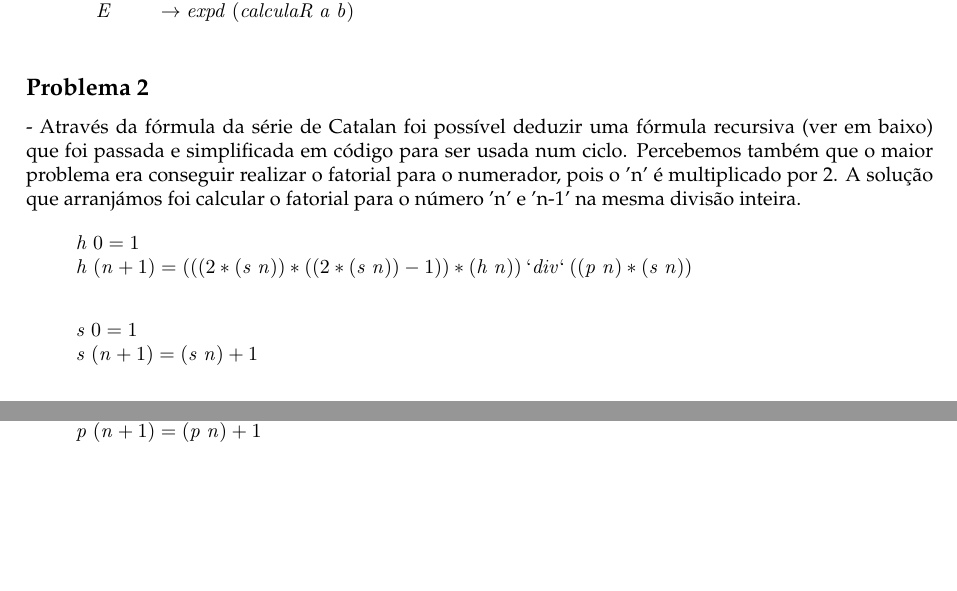
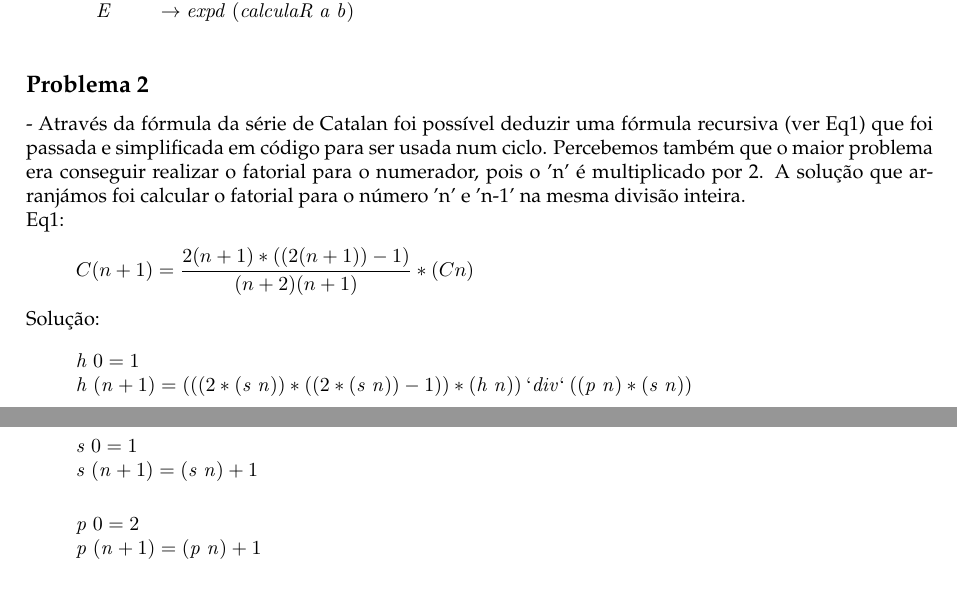
Before and after one commit to StOnEOP/CP2021T, a LaTeX document (cp2021t.tex): two parts of pages 14 and 15 of 18, joined at a grey line, cut so that both start at the same text, the shorter picture padded with empty space. Compiled offline with pdfLaTeX.

Commit message:
PDF feito.

```diff
--- a/cp2021t.tex
+++ b/cp2021t.tex
@@ -1769,9 +1769,14 @@ Já para o anamorfismo \(clean\), aplicamos todas as regras possíveis de simpli
 \end{hscode}\resethooks
 
 \subsection*{Problema 2}
-- Através da fórmula da série de Catalan foi possível deduzir uma fórmula recursiva (ver em baixo) que foi passada e simplificada em código para ser usada num ciclo.
+- Através da fórmula da série de Catalan foi possível deduzir uma fórmula recursiva (ver Eq1) que foi passada e simplificada em código para ser usada num ciclo.
 Percebemos também que o maior problema era conseguir realizar o fatorial para o numerador, pois o 'n' é multiplicado por 2.
-A solução que arranjámos foi calcular o fatorial para o número 'n' e 'n-1' na mesma divisão inteira.
+A solução que arranjámos foi calcular o fatorial para o número 'n' e 'n-1' na mesma divisão inteira. \\
+Eq1:
+\begin{eqnarray*}
+  C(n+1) = \frac{2(n+1) * ((2(n+1))-1)}{(n+2) (n+1)} * (C n)
+\end{eqnarray*}
+Solução:
 \begin{hscode}\SaveRestoreHook
 \column{B}{@{}>{\hspre}l<{\hspost}@{}}%
 \column{E}{@{}>{\hspre}l<{\hspost}@{}}%
```
Also changed, not shown: cp2021t.pdf, 2 other files.
